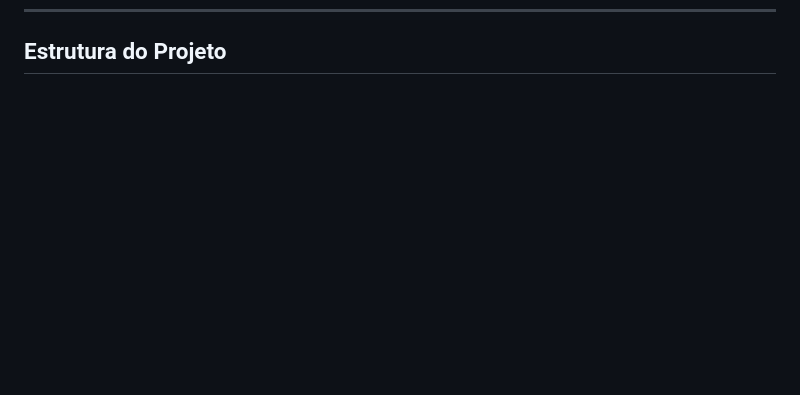
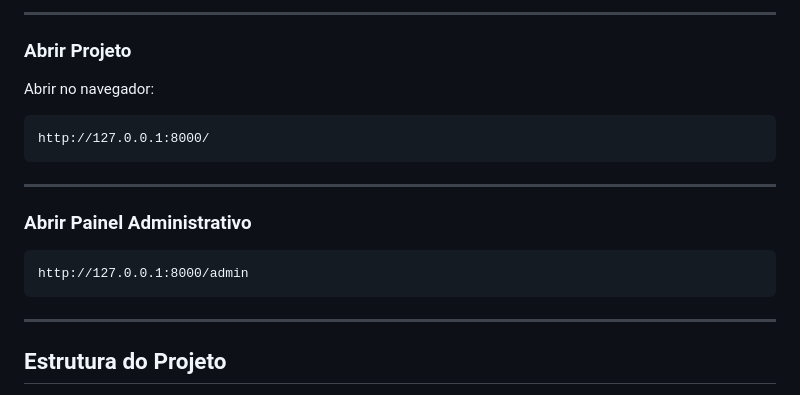
Before and after one commit to joaomafraa/Entrelinhas, a Markdown page: README.md, the part around one of its changes. GitHub-like rendering; folded sections open; blank space fills up the shorter version.

Commit message:
docs: ajuste na visualizacao de readme e colocando tutoria do processo por enquanto

````diff
--- a/README.md
+++ b/README.md
@@ -392,2 +488,23 @@ O prototipo Lo-fi Foi desenvolvido no figma representando as funcionaldades das
+---
+
+### Abrir Projeto
+
+Abrir no navegador:
+
+```text
+http://127.0.0.1:8000/
+```
+
+---
+
+### Abrir Painel Administrativo
+
+```text
+http://127.0.0.1:8000/admin
+```
+
+---
+
+</details>
 
 ## Estrutura do Projeto
````
Also changed, not shown: other parts of README.md (+99 -0 lines).
